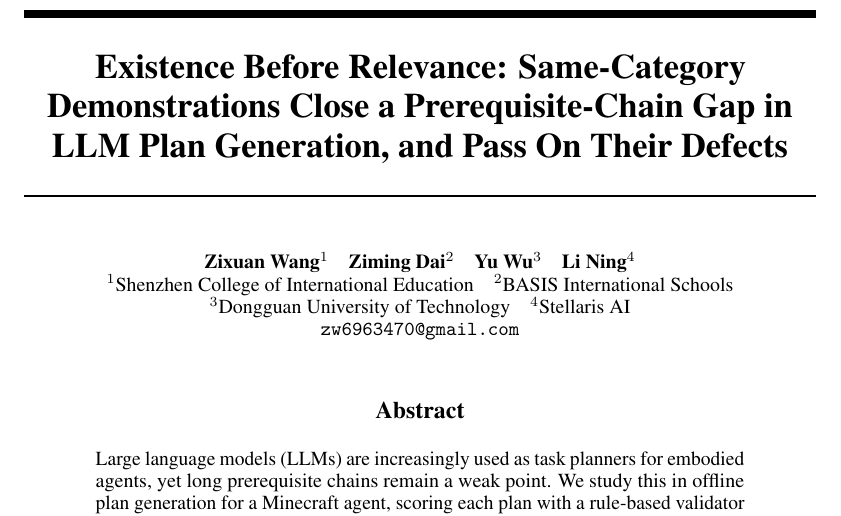
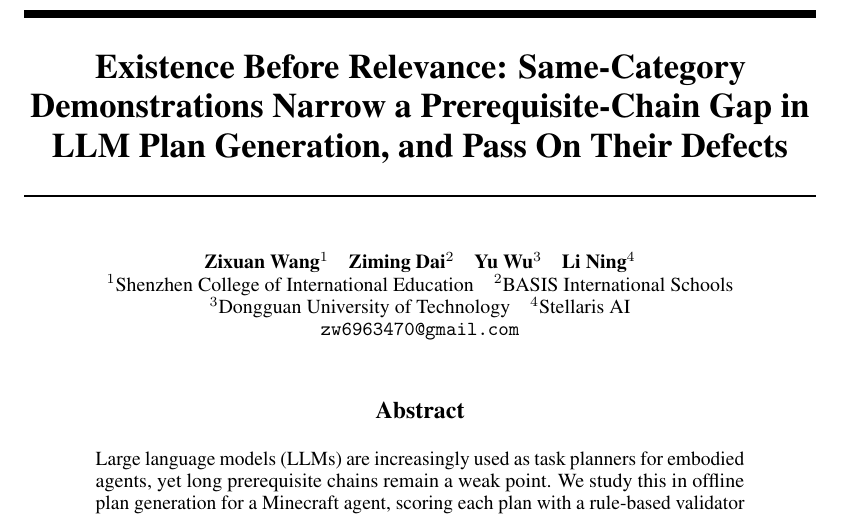
Before and after one commit to Jayden23018/existence-before-relevance, a LaTeX paper (docs/paper/neurips_ws/MCAI_neurips_ws.tex): part of page 1 of 40, cut so that both start at the same text. Compiled offline with pdfLaTeX.

Commit message:
docs: update the paper title in the source and PDF

```diff
--- a/docs/paper/neurips_ws/MCAI_neurips_ws.tex
+++ b/docs/paper/neurips_ws/MCAI_neurips_ws.tex
@@ -26,7 +26,7 @@
 % \title: check_format.py --final compares them.
 \usepackage[hidelinks]{hyperref}
 \hypersetup{pdftitle={Existence Before Relevance: Same-Category
-  Demonstrations Close a Prerequisite-Chain Gap in LLM Plan Generation, and
+  Demonstrations Narrow a Prerequisite-Chain Gap in LLM Plan Generation, and
   Pass On Their Defects}}
 
 % booktabs breathing room.  neurips_2026.sty:238 swaps above/belowcaptionskip
@@ -62,7 +62,7 @@
 \newcommand{\sigC}{$\star\!\star\!\star$}
 \newcommand{\sigB}{$\star\!\star$}
 
-\title{Existence Before Relevance: Same-Category Demonstrations Close a
+\title{Existence Before Relevance: Same-Category Demonstrations Narrow a
        Prerequisite-Chain Gap in LLM Plan Generation, and Pass On Their Defects}
 \workshoptitle{Neuro-Symbolic Embodied Intelligence}
 % Names, order and affiliations come from the OpenReview profiles (2026-10-30).
```
Also changed, not shown: docs/paper/neurips_ws/MCAI_neurips_ws.pdf.
